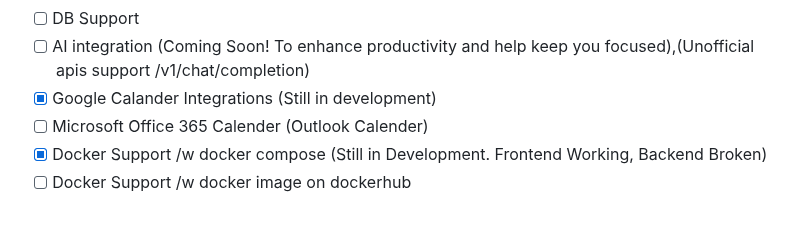
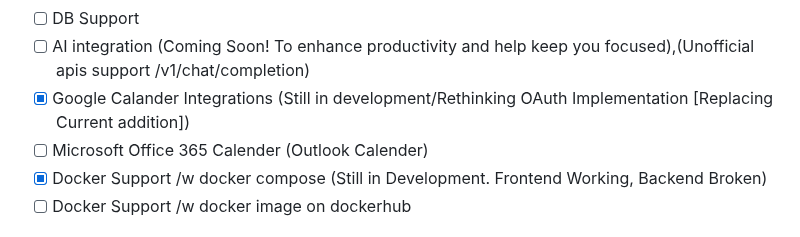
Before and after one commit to birdup000/ADHD-TaskManagementPanel, a Markdown page: README.md, the part around the change. Rendered like a GitHub page.

```diff
--- a/README.md
+++ b/README.md
@@ -16,7 +16,7 @@ The following in the list below are features for sure are gonna be added.
 - [x] Import Task list (Yes if you move the json file from each server from the backend. Will add to web interface soon!)
 - [ ] DB Support
 - [ ] AI integration (Coming Soon! To enhance productivity and help keep you focused),(Unofficial apis support /v1/chat/completion)
-- [x] Google Calander Integrations (Still in development)
+- [x] Google Calander Integrations (Still in development/Rethinking OAuth Implementation [Replacing Current addition])
 - [ ] Microsoft Office 365 Calender (Outlook Calender)
 - [X] Docker Support /w docker compose (Still in Development. Frontend Working, Backend Broken)
 - [ ] Docker Support /w docker image on dockerhub
```
